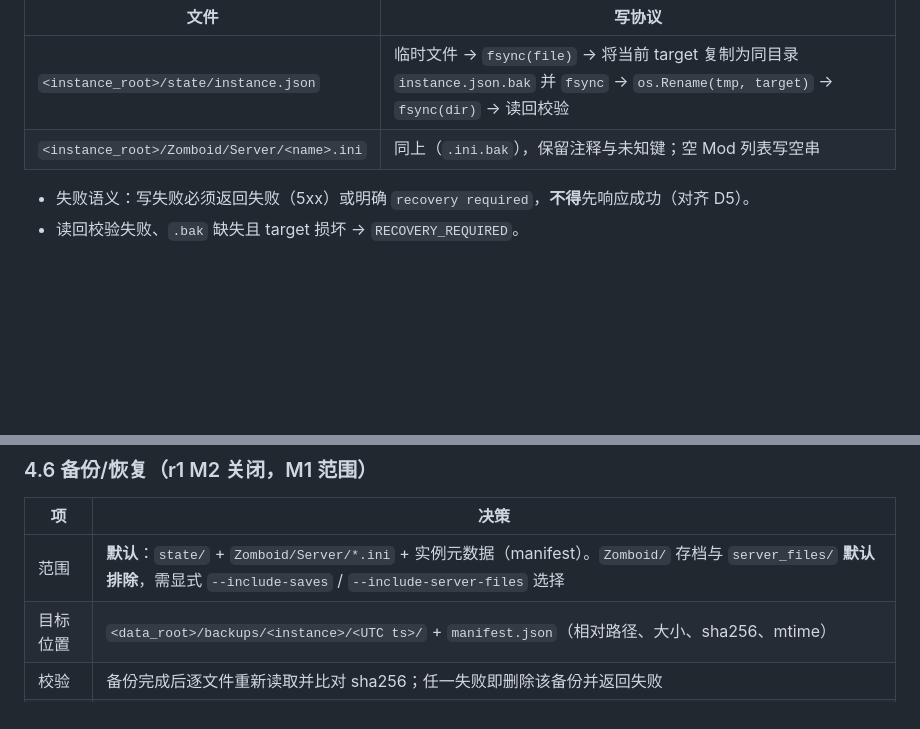
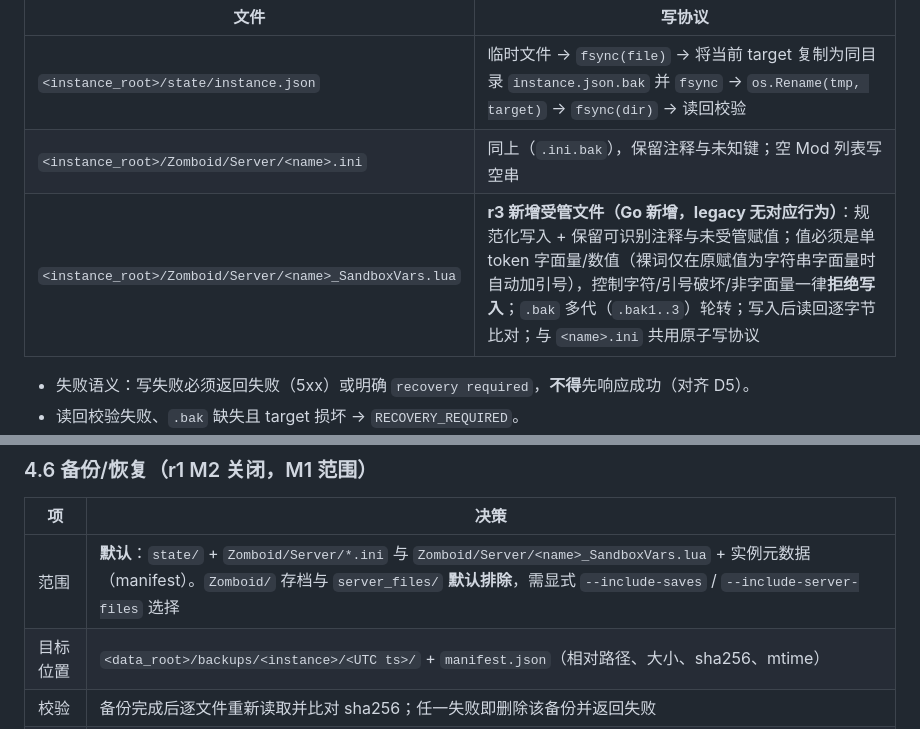
Before and after one commit to mj8724/gameserver, a Markdown page: docs/adr/ADR-001-go-backend.md, 2 parts joined by grey strips. GitHub-like rendering; blank space fills up the shorter version.

```diff
--- a/docs/adr/ADR-001-go-backend.md
+++ b/docs/adr/ADR-001-go-backend.md
@@ -70,6 +70,7 @@
 |---|---|
 | `<instance_root>/state/instance.json` | 临时文件 → `fsync(file)` → 将当前 target 复制为同目录 `instance.json.bak` 并 `fsync` → `os.Rename(tmp, target)` → `fsync(dir)` → 读回校验 |
 | `<instance_root>/Zomboid/Server/<name>.ini` | 同上（`.ini.bak`），保留注释与未知键；空 Mod 列表写空串 |
+| `<instance_root>/Zomboid/Server/<name>_SandboxVars.lua` | **r3 新增受管文件（Go 新增，legacy 无对应行为）**：规范化写入 + 保留可识别注释与未受管赋值；值必须是单 token 字面量/数值（裸词仅在原赋值为字符串字面量时自动加引号），控制字符/引号破坏/非字面量一律**拒绝写入**；`.bak` 多代（`.bak1..3`）轮转；写入后读回逐字节比对；与 `<name>.ini` 共用原子写协议 |
 
 - 失败语义：写失败必须返回失败（5xx）或明确 `recovery required`，**不得**先响应成功（对齐 D5）。
 - 读回校验失败、`.bak` 缺失且 target 损坏 → `RECOVERY_REQUIRED`。
@@ -346,7 +347,7 @@ IDLE → EXPORTED(dry-run 记录) → STAGED → VERIFIED → COMMITTING → COM
 
 | 项 | 决策 |
 |---|---|
-| 范围 | **默认**：`state/` + `Zomboid/Server/*.ini` + 实例元数据（manifest）。`Zomboid/` 存档与 `server_files/` **默认排除**，需显式 `--include-saves` / `--include-server-files` 选择 |
+| 范围 | **默认**：`state/` + `Zomboid/Server/*.ini` 与 `Zomboid/Server/<name>_SandboxVars.lua` + 实例元数据（manifest）。`Zomboid/` 存档与 `server_files/` **默认排除**，需显式 `--include-saves` / `--include-server-files` 选择 |
 | 目标位置 | `<data_root>/backups/<instance>/<UTC ts>/` + `manifest.json`（相对路径、大小、sha256、mtime） |
 | 校验 | 备份完成后逐文件重新读取并比对 sha256；任一失败即删除该备份并返回失败 |
 | 恢复 | **只恢复到 staging 并通过 §4 状态机提升**；禁止就地覆盖活动数据根 |
```
Also changed, not shown: docs/migration/LEGACY-CONTRACT.md (+5 -0 lines).
